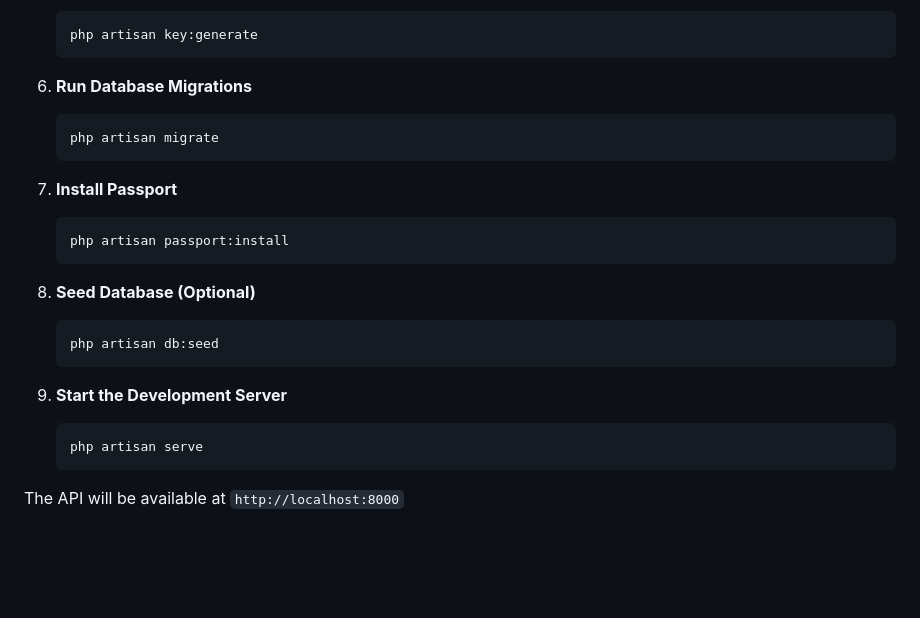
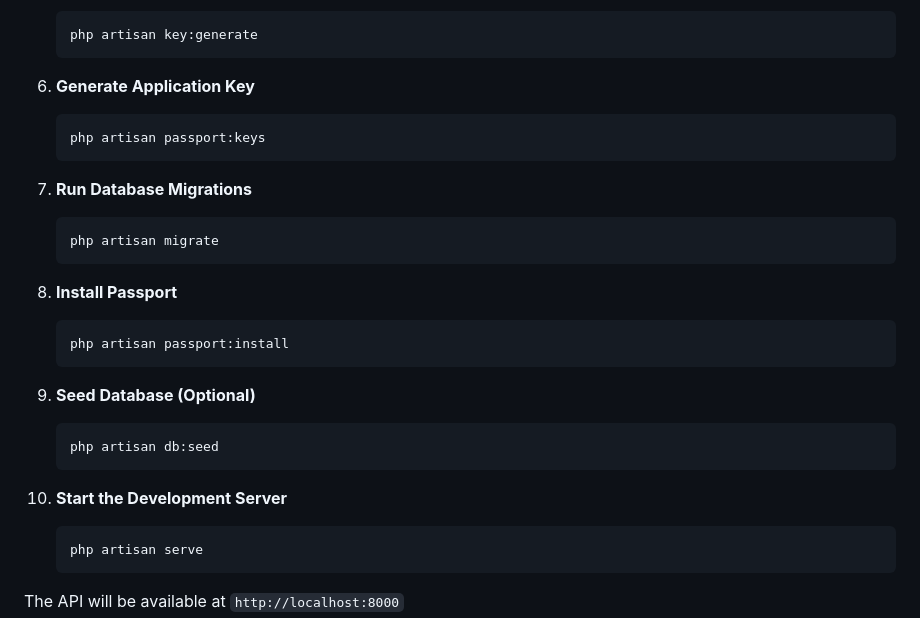
Before and after one commit to emmanuelr20/innos-news-aggregagator, a Markdown page: backend/README.md, the part around the change. Rendered like a GitHub page; blank space fills up the shorter version.

````diff
--- a/backend/README.md
+++ b/backend/README.md
@@ -118,25 +118,31 @@ A robust Laravel-based REST API for a news aggregator application. This backend
     php artisan key:generate
     ```
 
-6. **Run Database Migrations**
+6. **Generate Application Key**
+
+    ```bash
+    php artisan passport:keys
+    ```
+
+7. **Run Database Migrations**
 
     ```bash
     php artisan migrate
     ```
 
-7. **Install Passport**
+8. **Install Passport**
 
     ```bash
     php artisan passport:install
     ```
 
-8. **Seed Database (Optional)**
+9. **Seed Database (Optional)**
 
     ```bash
     php artisan db:seed
     ```
 
-9. **Start the Development Server**
+10. **Start the Development Server**
     ```bash
     php artisan serve
     ```
````
Also changed, not shown: README.md (+3 -34 lines), frontend/README.md (+0 -4 lines).
